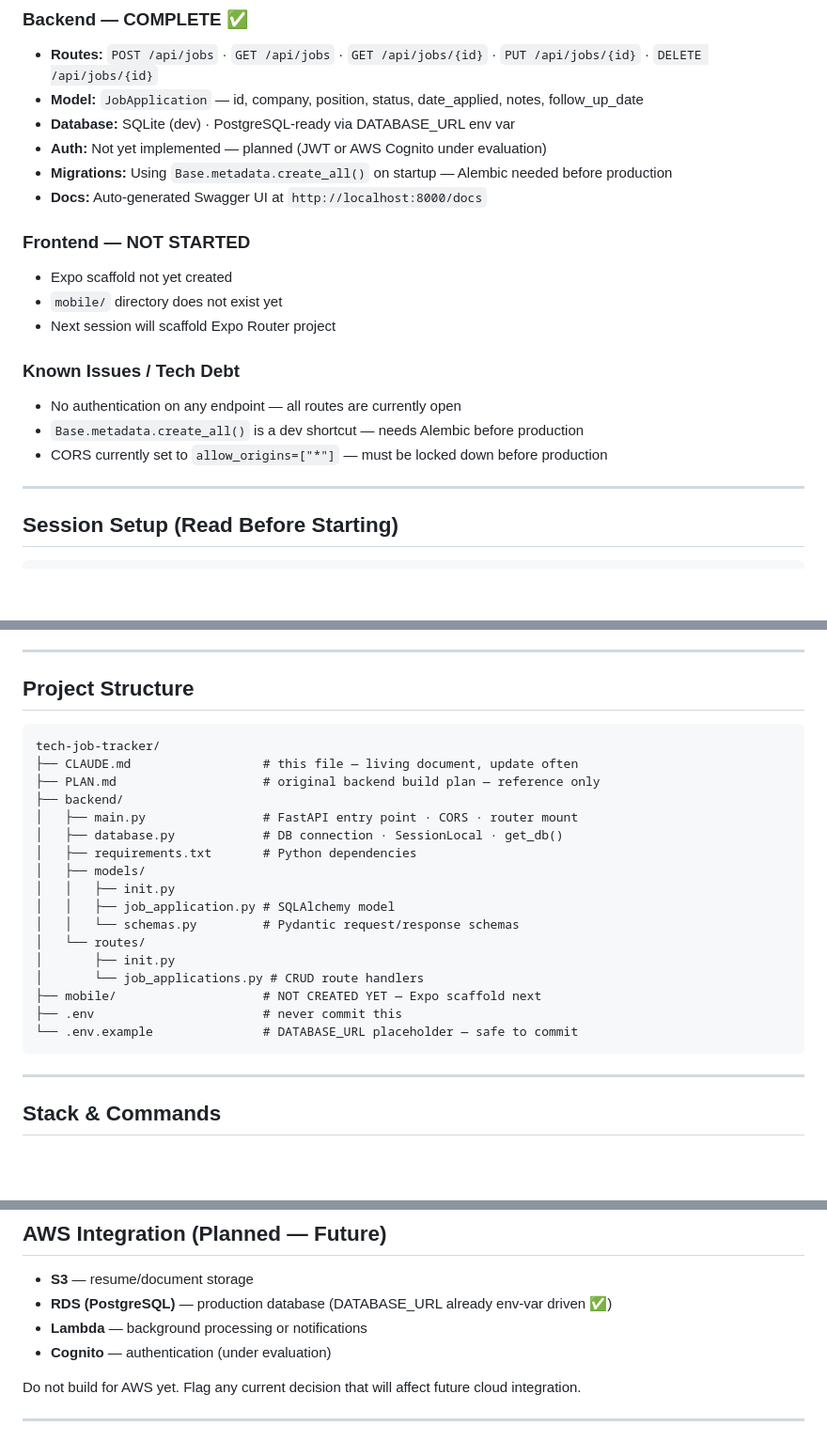
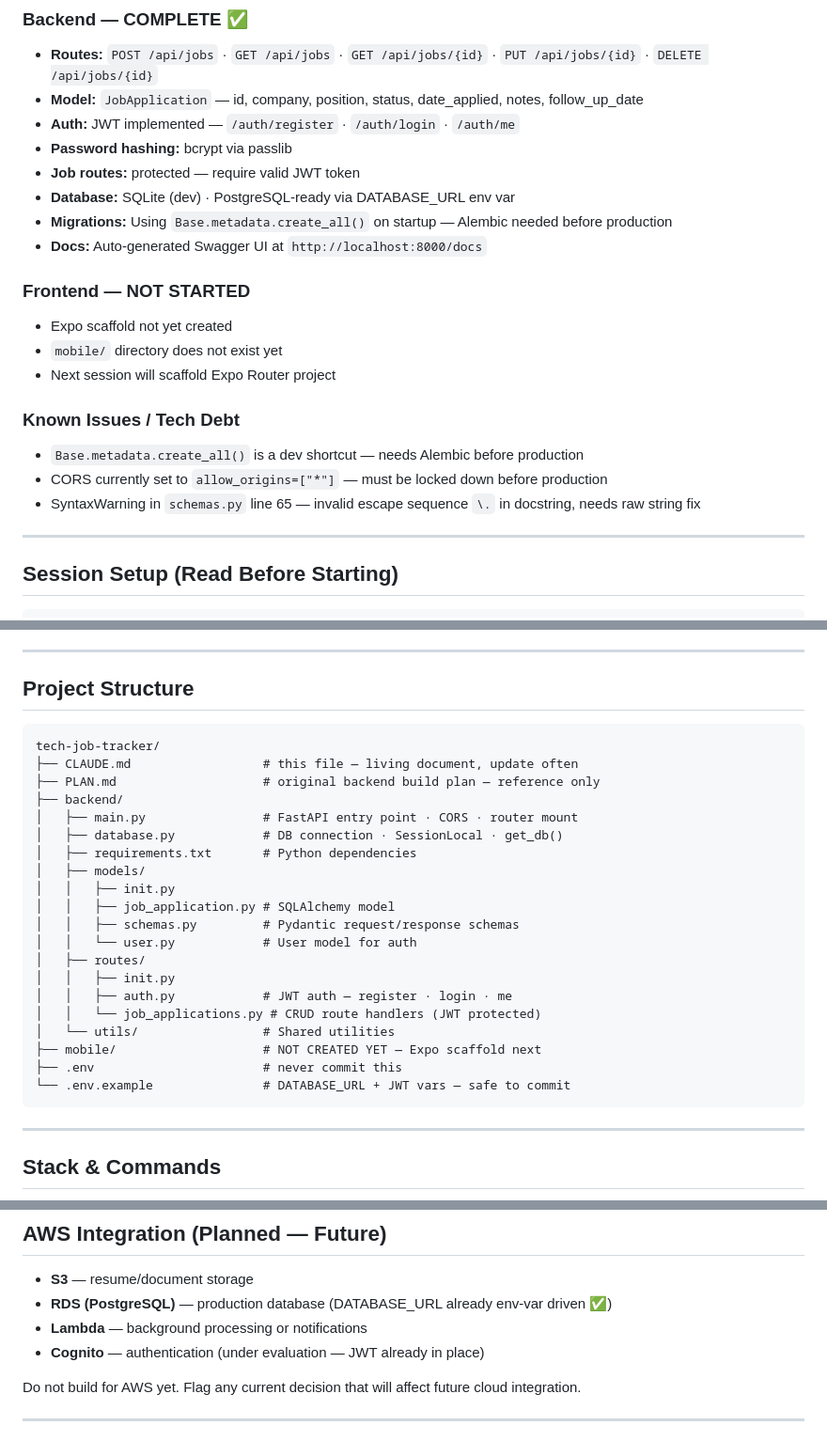
Before and after one commit to jmac052002/tech-job-tracker, a Markdown page: CLAUDE.md, 3 parts joined by grey strips. Shown at 94% size. Rendered like a GitHub page; blank space fills up the shorter version.

Commit message:
docs: correct auth status and fix project structure in CLAUDE.md

````diff
--- a/CLAUDE.md
+++ b/CLAUDE.md
@@ -10,8 +10,10 @@
 ### Backend — COMPLETE ✅
 - **Routes:** `POST /api/jobs` · `GET /api/jobs` · `GET /api/jobs/{id}` · `PUT /api/jobs/{id}` · `DELETE /api/jobs/{id}`
 - **Model:** `JobApplication` — id, company, position, status, date_applied, notes, follow_up_date
+- **Auth:** JWT implemented — `/auth/register` · `/auth/login` · `/auth/me`
+- **Password hashing:** bcrypt via passlib
+- **Job routes:** protected — require valid JWT token
 - **Database:** SQLite (dev) · PostgreSQL-ready via DATABASE_URL env var
-- **Auth:** Not yet implemented — planned (JWT or AWS Cognito under evaluation)
 - **Migrations:** Using `Base.metadata.create_all()` on startup — Alembic needed before production
 - **Docs:** Auto-generated Swagger UI at `http://localhost:8000/docs`
 
@@ -21,9 +23,9 @@
 - Next session will scaffold Expo Router project
 
 ### Known Issues / Tech Debt
-- No authentication on any endpoint — all routes are currently open
 - `Base.metadata.create_all()` is a dev shortcut — needs Alembic before production
 - CORS currently set to `allow_origins=["*"]` — must be locked down before production
+- SyntaxWarning in `schemas.py` line 65 — invalid escape sequence `\.` in docstring, needs raw string fix
 
 ---
 
@@ -64,6 +66,7 @@ tmux attach
 ---
 
 ## Project Structure
+
 ```
 tech-job-tracker/
 ├── CLAUDE.md                  # this file — living document, update often
@@ -75,14 +78,18 @@ tech-job-tracker/
 │   ├── models/
 │   │   ├── init.py
 │   │   ├── job_application.py # SQLAlchemy model
-│   │   └── schemas.py         # Pydantic request/response schemas
-│   └── routes/
-│       ├── init.py
-│       └── job_applications.py # CRUD route handlers
+│   │   ├── schemas.py         # Pydantic request/response schemas
+│   │   └── user.py            # User model for auth
+│   ├── routes/
+│   │   ├── init.py
+│   │   ├── auth.py            # JWT auth — register · login · me
+│   │   └── job_applications.py # CRUD route handlers (JWT protected)
+│   └── utils/                 # Shared utilities
 ├── mobile/                    # NOT CREATED YET — Expo scaffold next
 ├── .env                       # never commit this
-└── .env.example               # DATABASE_URL placeholder — safe to commit
+└── .env.example               # DATABASE_URL + JWT vars — safe to commit
 ```
+
 ---
 
 ## Stack & Commands
@@ -223,7 +229,7 @@ Claude Code may generate commit messages during sessions. Standards:
 - **S3** — resume/document storage
 - **RDS (PostgreSQL)** — production database (DATABASE_URL already env-var driven ✅)
 - **Lambda** — background processing or notifications
-- **Cognito** — authentication (under evaluation)
+- **Cognito** — authentication (under evaluation — JWT already in place)
 
 Do not build for AWS yet. Flag any current decision that will affect future cloud integration.
 
````
Also changed, not shown: other parts of CLAUDE.md (+1 -2 lines).
